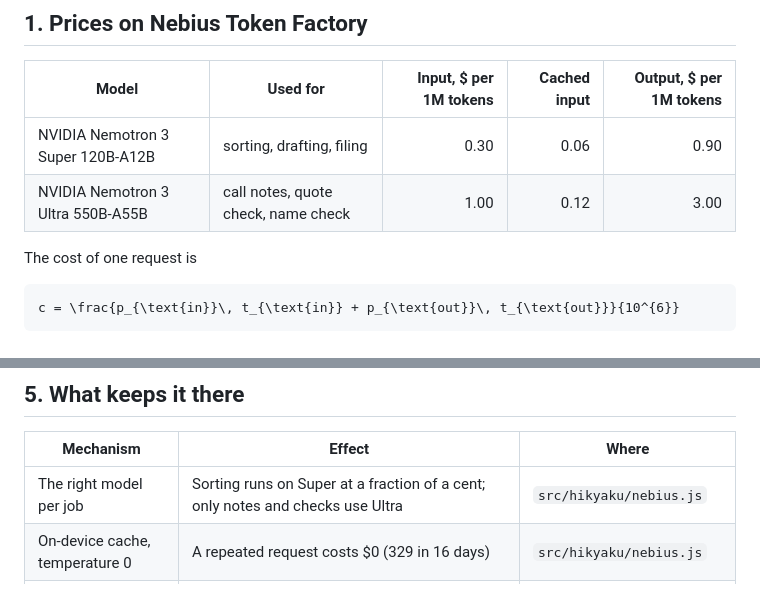
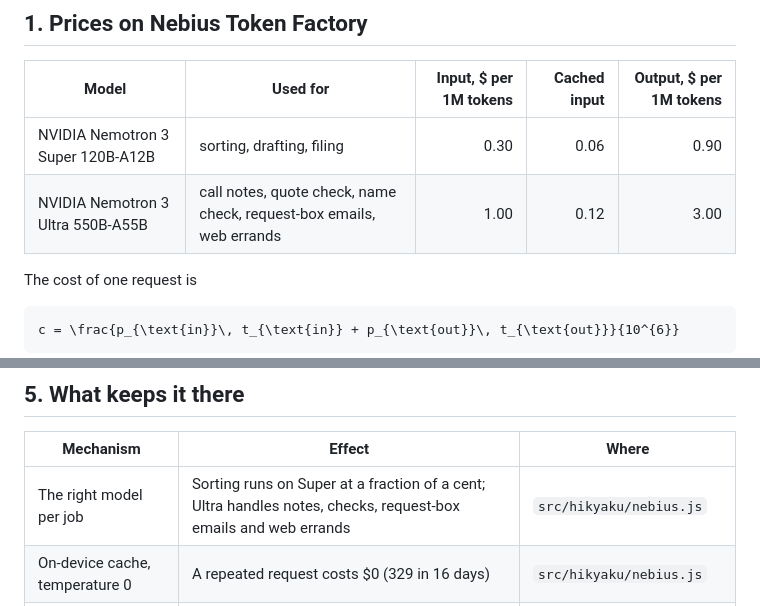
Before and after one commit to gioc-360/loggie, a Markdown page: docs/tokenomics.md, 2 parts joined by grey strips. GitHub-like rendering.

```diff
--- a/docs/tokenomics.md
+++ b/docs/tokenomics.md
@@ -11,7 +11,7 @@ Sources: Nebius Token Factory's published model catalog (checked live on 2026-10
 | Model | Used for | Input, $ per 1M tokens | Cached input | Output, $ per 1M tokens |
 |---|---|---:|---:|---:|
 | NVIDIA Nemotron 3 Super 120B-A12B | sorting, drafting, filing | 0.30 | 0.06 | 0.90 |
-| NVIDIA Nemotron 3 Ultra 550B-A55B | call notes, quote check, name check | 1.00 | 0.12 | 3.00 |
+| NVIDIA Nemotron 3 Ultra 550B-A55B | call notes, quote check, name check, request-box emails, web errands | 1.00 | 0.12 | 3.00 |
 
 The cost of one request is
 
@@ -107,7 +107,7 @@ Each extra recorded call costs about 3.4 cents, so a heavier user lowers the mar
 
 | Mechanism | Effect | Where |
 |---|---|---|
-| The right model per job | Sorting runs on Super at a fraction of a cent; only notes and checks use Ultra | `src/hikyaku/nebius.js` |
+| The right model per job | Sorting runs on Super at a fraction of a cent; Ultra handles notes, checks, request-box emails and web errands | `src/hikyaku/nebius.js` |
 | On-device cache, temperature 0 | A repeated request costs $0 (329 in 16 days) | `src/hikyaku/nebius.js` |
 | Daily spend limit | Background re-reads stop once the day's cost reaches the limit ($3 by default; a $4.99 plan would set it lower) | `cloudDailyLimitUsd` |
 | Speech on the Mac | Transcription has no per-call cost | NVIDIA Parakeet, Nemotron ASR |
```
Also changed, not shown: README.md (+5 -3 lines).
